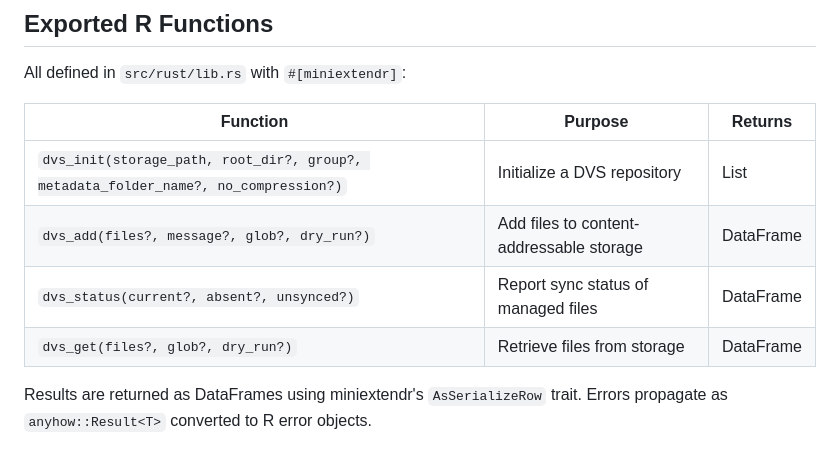
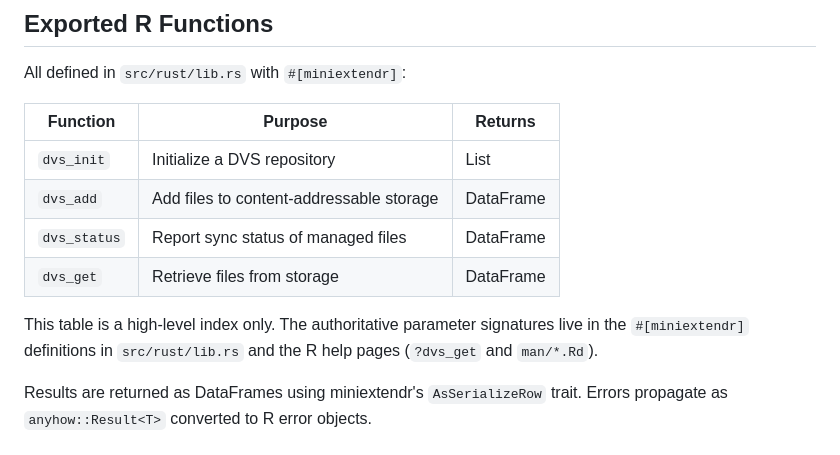
Before and after one commit to A2-ai/dvs2, a Markdown page: dvs-rpkg/CLAUDE.md, the part around the change. Drawn GitHub-style.

Commit message:
docs(rpkg): drop stale param signatures from CLAUDE.md exports table (#234)
The "Exported R Functions" table listed full parameter signatures that
duplicated src/rust/lib.rs and had gone stale: dvs_get and dvs_status
both gained a recursive arg, status collapsed its current/absent/unsynced
booleans into one status match-arg, and add/get gained progress_callback.

Reduce the first column to the function name and point readers to the
authoritative sources so the table cannot rot again.

Co-authored-by: Claude Opus 4.8 (1M context) <noreply@anthropic.com>

```diff
--- a/dvs-rpkg/CLAUDE.md
+++ b/dvs-rpkg/CLAUDE.md
@@ -151,10 +151,12 @@ All defined in `src/rust/lib.rs` with `#[miniextendr]`:
 
 | Function | Purpose | Returns |
 |----------|---------|---------|
-| `dvs_init(storage_path, root_dir?, group?, metadata_folder_name?, no_compression?)` | Initialize a DVS repository | List |
-| `dvs_add(files?, message?, glob?, dry_run?)` | Add files to content-addressable storage | DataFrame |
-| `dvs_status(current?, absent?, unsynced?)` | Report sync status of managed files | DataFrame |
-| `dvs_get(files?, glob?, dry_run?)` | Retrieve files from storage | DataFrame |
+| `dvs_init` | Initialize a DVS repository | List |
+| `dvs_add` | Add files to content-addressable storage | DataFrame |
+| `dvs_status` | Report sync status of managed files | DataFrame |
+| `dvs_get` | Retrieve files from storage | DataFrame |
+
+This table is a high-level index only. The authoritative parameter signatures live in the `#[miniextendr]` definitions in `src/rust/lib.rs` and the R help pages (`?dvs_get` and `man/*.Rd`).
 
 Results are returned as DataFrames using miniextendr's `AsSerializeRow` trait. Errors propagate as `anyhow::Result<T>` converted to R error objects.
 
```
